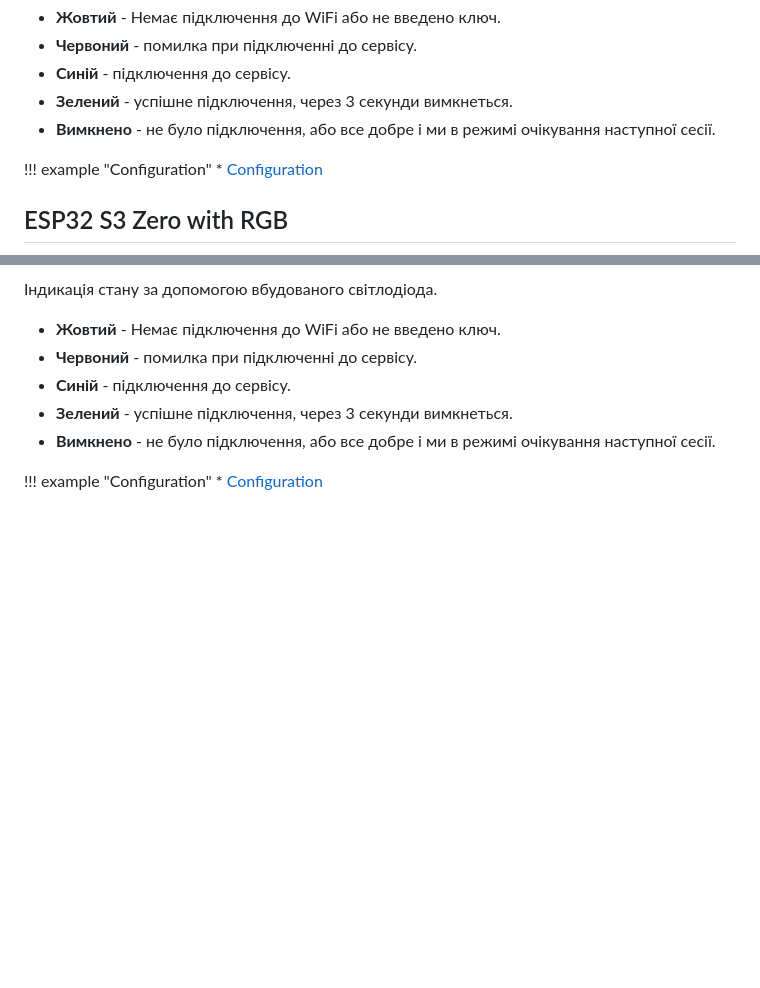
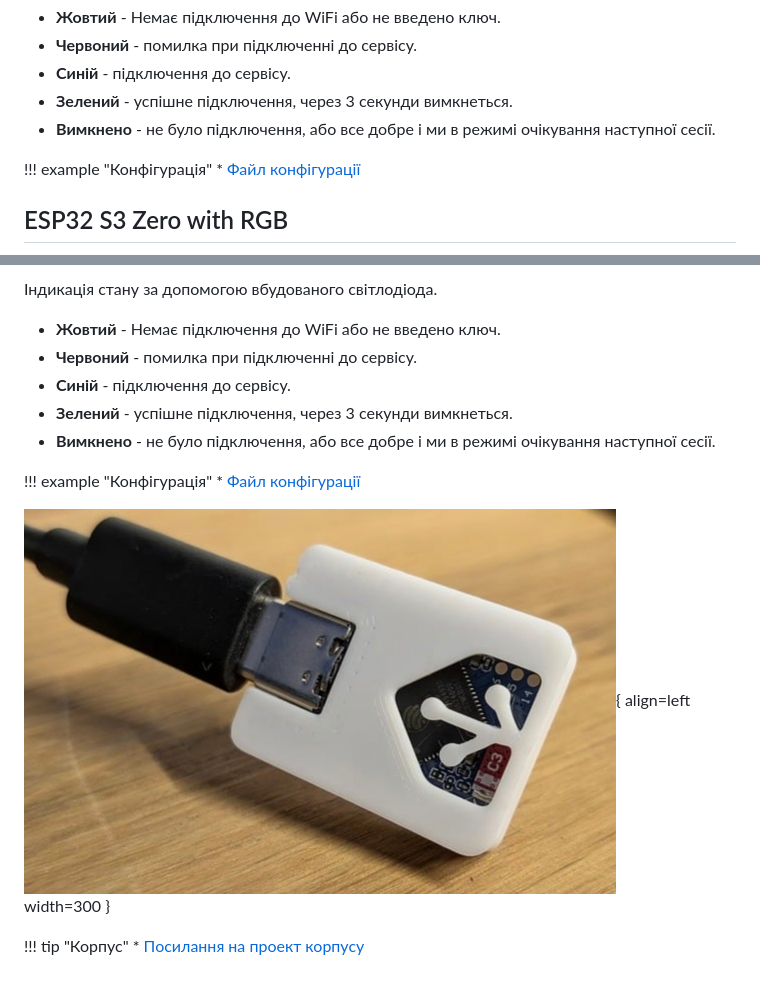
Before and after one commit to andrewjswan/svitlobot, a Markdown page: docs/svitlobot-devices.md, 2 parts joined by grey strips. GitHub-like rendering; pictures changed too: docs/img/devices/esp32_s3_zero_with_rgb_case.jpg (added); blank space fills up the shorter version.

Commit message:
Add image and link to ESP32 S3 Case (#73)

```diff
--- a/docs/svitlobot-devices.md
+++ b/docs/svitlobot-devices.md
@@ -10,8 +10,8 @@
 - **Зелений** - успішне підключення, через 3 секунди вимкнеться.
 - **Вимкнено** - не було підключення, або все добре і ми в режимі очікування наступної сесії.
 
-!!! example "Configuration"
-    * [Configuration](https://github.com/andrewjswan/svitlobot/tree/main/devices/atom-svitlobot.yaml)
+!!! example "Конфігурація"
+    * [Файл конфігурації](https://github.com/andrewjswan/svitlobot/tree/main/devices/atom-svitlobot.yaml)
 
 <div style="clear: both;"></div>
 
@@ -27,5 +27,12 @@
 - **Зелений** - успішне підключення, через 3 секунди вимкнеться.
 - **Вимкнено** - не було підключення, або все добре і ми в режимі очікування наступної сесії.
 
-!!! example "Configuration"
-    * [Configuration](https://github.com/andrewjswan/svitlobot/tree/main/devices/zero-svitlobot.yaml)
+!!! example "Конфігурація"
+    * [Файл конфігурації](https://github.com/andrewjswan/svitlobot/tree/main/devices/zero-svitlobot.yaml)
+
+<div style="clear: both;"></div>
+
+![ESP32 S3 Zero with RGB Case](img/devices/esp32_s3_zero_with_rgb_case.jpg){ align=left width=300 }
+
+!!! tip "Корпус"
+    * [Посилання на проект корпусу](https://www.thingiverse.com/thing:7208746)
```
